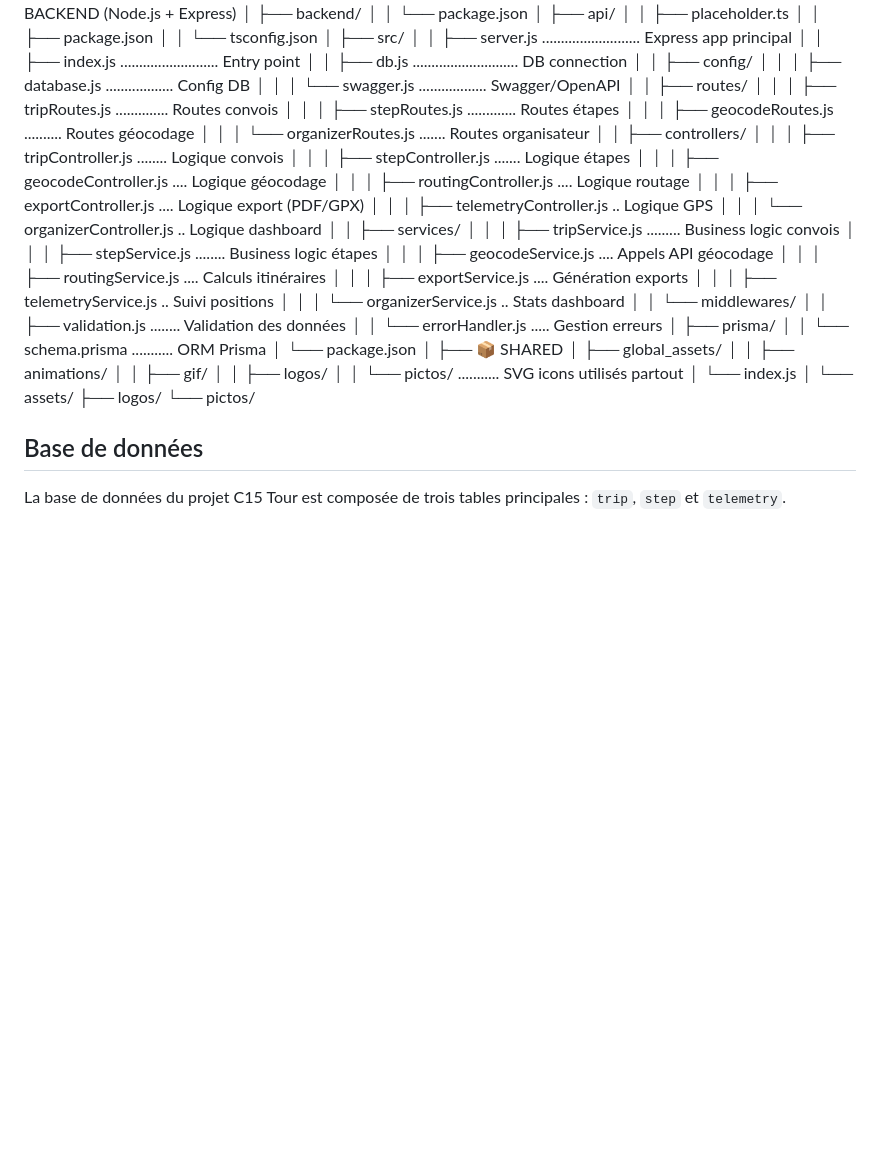
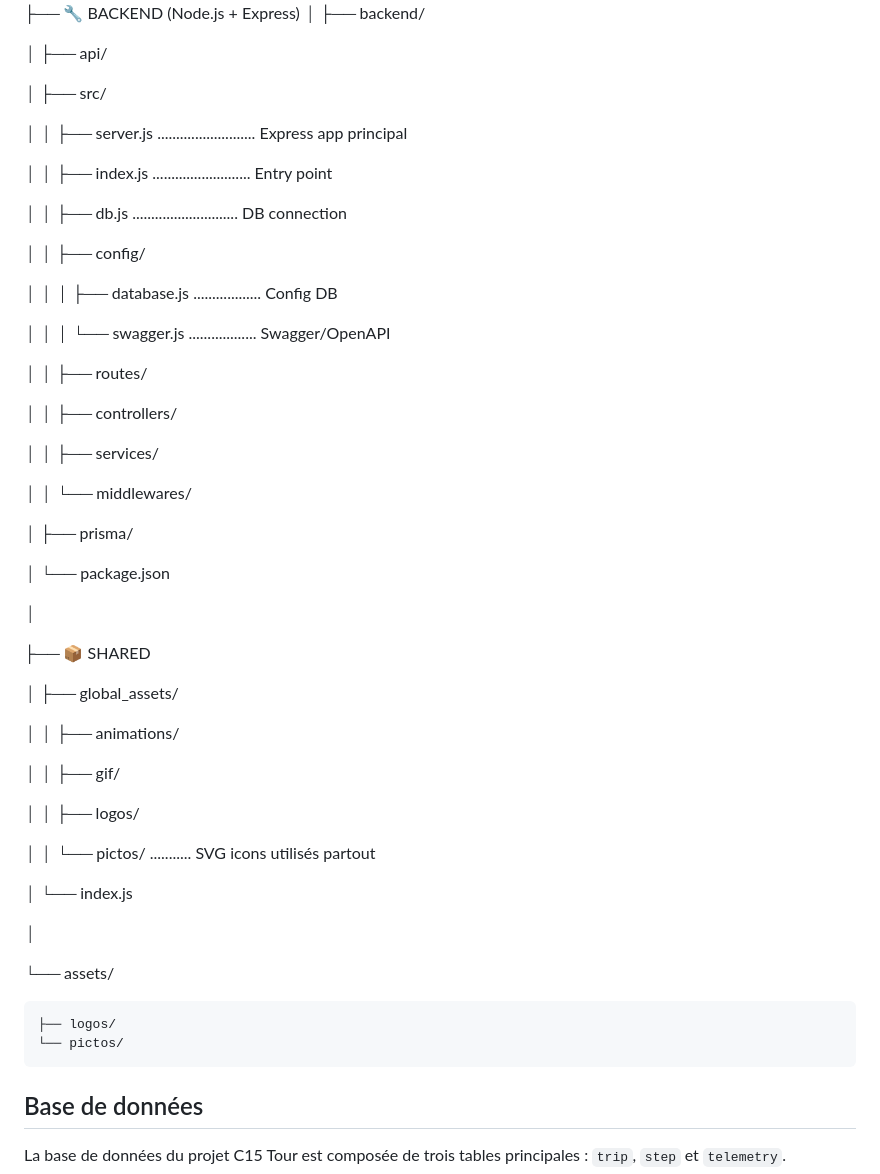
Before and after one commit to blizzard179/C15Tour, a Markdown page: README.md, the part around one of its changes. GitHub-like rendering; blank space fills up the shorter version.

Commit message:
Update README with project structure details

```diff
--- a/README.md
+++ b/README.md
@@ -170,54 +196,54 @@ C15Tour/
 ├── 🔧 BACKEND (Node.js + Express)
 │   ├── backend/
-│   │   └── package.json
+
 │   ├── api/
-│   │   ├── placeholder.ts
-│   │   ├── package.json
-│   │   └── tsconfig.json
+
 │   ├── src/
+
 │   │   ├── server.js .......................... Express app principal
+
 │   │   ├── index.js .......................... Entry point
+
 │   │   ├── db.js ............................ DB connection
+
 │   │   ├── config/
+
 │   │   │   ├── database.js .................. Config DB
+
 │   │   │   └── swagger.js .................. Swagger/OpenAPI
+
 │   │   ├── routes/
-│   │   │   ├── tripRoutes.js .............. Routes convois
-│   │   │   ├── stepRoutes.js ............. Routes étapes
-│   │   │   ├── geocodeRoutes.js .......... Routes géocodage
-│   │   │   └── organizerRoutes.js ....... Routes organisateur
+
 │   │   ├── controllers/
-│   │   │   ├── tripController.js ........ Logique convois
-│   │   │   ├── stepController.js ....... Logique étapes
-│   │   │   ├── geocodeController.js .... Logique géocodage
-│   │   │   ├── routingController.js .... Logique routage
-│   │   │   ├── exportController.js .... Logique export (PDF/GPX)
-│   │   │   ├── telemetryController.js .. Logique GPS
-│   │   │   └── organizerController.js .. Logique dashboard
+
 │   │   ├── services/
-│   │   │   ├── tripService.js ......... Business logic convois
-│   │   │   ├── stepService.js ........ Business logic étapes
-│   │   │   ├── geocodeService.js .... Appels API géocodage
-│   │   │   ├── routingService.js .... Calculs itinéraires
-│   │   │   ├── exportService.js .... Génération exports
-│   │   │   ├── telemetryService.js .. Suivi positions
-│   │   │   └── organizerService.js .. Stats dashboard
+
 │   │   └── middlewares/
-│   │       ├── validation.js ........ Validation des données
-│   │       └── errorHandler.js ..... Gestion erreurs
+
 │   ├── prisma/
-│   │   └── schema.prisma ........... ORM Prisma
+
 │   └── package.json
+
 │
+
 ├── 📦 SHARED
+
 │   ├── global_assets/
+
 │   │   ├── animations/
+
 │   │   ├── gif/
+
 │   │   ├── logos/
+
 │   │   └── pictos/ ........... SVG icons utilisés partout
+
 │   └── index.js
+
 │
+
 └── assets/
+
     ├── logos/
     └── pictos/
 
```
Also changed, not shown: other parts of README.md (+47 -21 lines).
